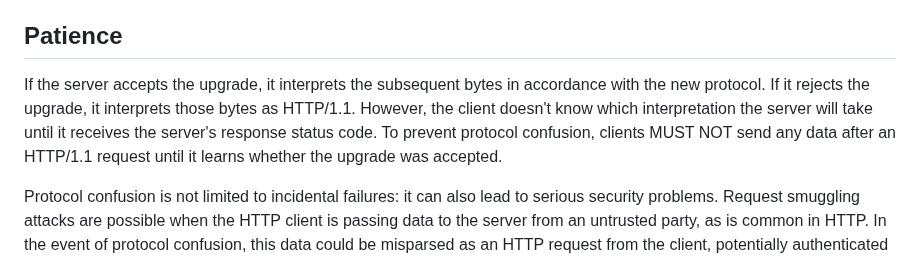
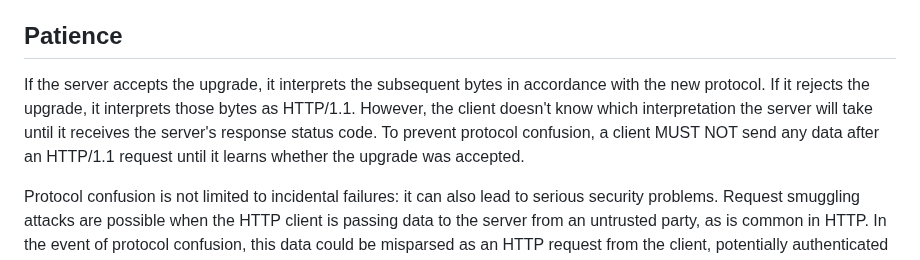
Before and after one commit to bemasc/optimistic-upgrade, a Markdown page: draft-schwartz-httpbis-upgrade-patience.md, the part around the change. Rendered like a GitHub page.

Commit message:
Singular-plural agreement

```diff
--- a/draft-schwartz-httpbis-upgrade-patience.md
+++ b/draft-schwartz-httpbis-upgrade-patience.md
@@ -59,7 +59,7 @@ This section documents requirements for clients of protocols that rely on HTTP U
 
 ## Patience
 
-If the server accepts the upgrade, it interprets the subsequent bytes in accordance with the new protocol.  If it rejects the upgrade, it interprets those bytes as HTTP/1.1.  However, the client doesn't know which interpretation the server will take until it receives the server's response status code.  To prevent protocol confusion, clients MUST NOT send any data after an HTTP/1.1 request until it learns whether the upgrade was accepted.
+If the server accepts the upgrade, it interprets the subsequent bytes in accordance with the new protocol.  If it rejects the upgrade, it interprets those bytes as HTTP/1.1.  However, the client doesn't know which interpretation the server will take until it receives the server's response status code.  To prevent protocol confusion, a client MUST NOT send any data after an HTTP/1.1 request until it learns whether the upgrade was accepted.
 
 Protocol confusion is not limited to incidental failures: it can also lead to serious security problems.  Request smuggling attacks are possible when the HTTP client is passing data to the server from an untrusted party, as is common in HTTP.  In the event of protocol confusion, this data could be misparsed as an HTTP request from the client, potentially authenticated by a TLS client certificate.  This could allow the attacker to exercise privileges that are reserved for the client.
 
```
